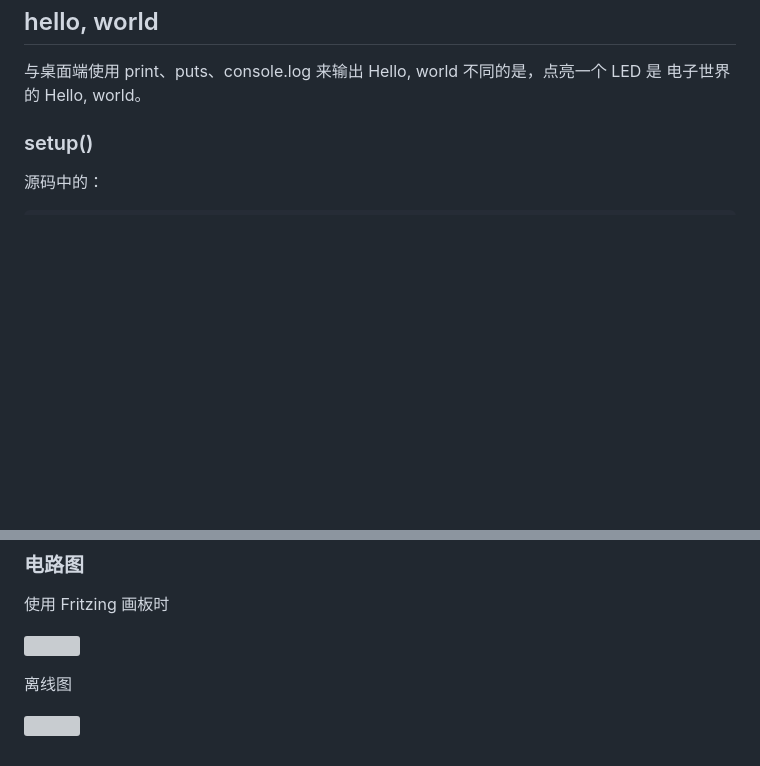
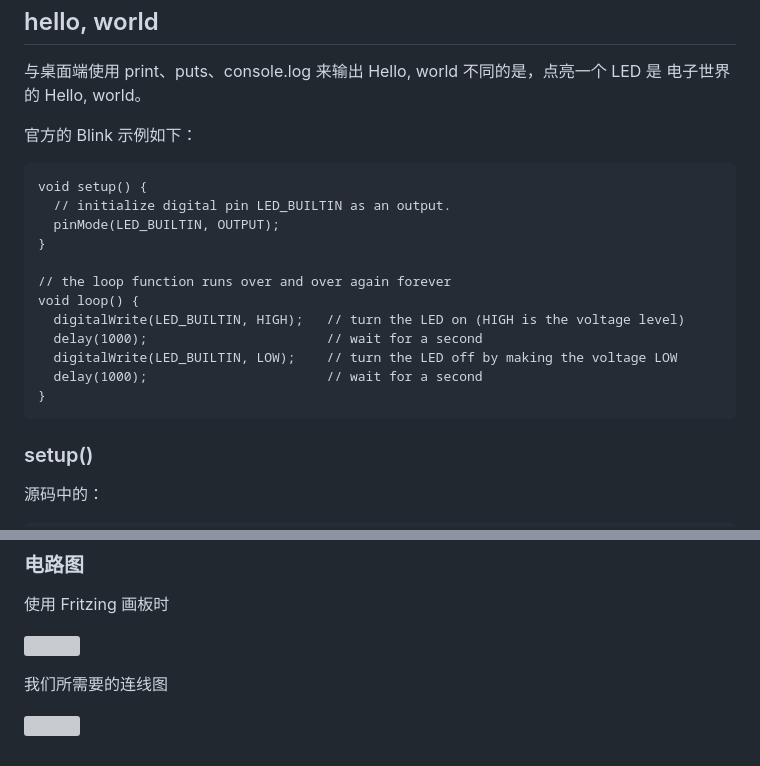
Before and after one commit to phodal/make, a Markdown page: chapters/1-1-arduino-hello-world.md, 2 parts joined by grey strips. Rendered like a GitHub page; blank space fills up the shorter version; grey boxes are pictures that could not be loaded.

Commit message:
[ARDUINO] 1-1 init hello, world

````diff
--- a/chapters/1-1-arduino-hello-world.md
+++ b/chapters/1-1-arduino-hello-world.md
@@ -5,6 +19,24 @@ hello, world
 ---
 
 与桌面端使用 print、puts、console.log 来输出 Hello, world 不同的是，点亮一个 LED 是 电子世界的 Hello, world。
+
+
+官方的 Blink 示例如下：
+
+```
+void setup() {
+  // initialize digital pin LED_BUILTIN as an output.
+  pinMode(LED_BUILTIN, OUTPUT);
+}
+
+// the loop function runs over and over again forever
+void loop() {
+  digitalWrite(LED_BUILTIN, HIGH);   // turn the LED on (HIGH is the voltage level)
+  delay(1000);                       // wait for a second
+  digitalWrite(LED_BUILTIN, LOW);    // turn the LED off by making the voltage LOW
+  delay(1000);                       // wait for a second
+}
+```
 
 
 ### setup()
@@ -38,6 +70,6 @@ SMART 原则
 
 ![](./images/arduino/fritzing-example.jpg)
 
-离线图
+我们所需要的连线图
 
 ![](./images/arduino/arduino-button.jpg)
````
Also changed, not shown: other parts of chapters/1-1-arduino-hello-world.md (+14 -0 lines), 30-iot.md (+33 -1 lines), images/arduino/arduino-button.jpg, images/arduino/arduino-install-package.png (added), images/arduino/arduinos.jpg (added), images/arduino/fritzing-example.jpg, images/arduino/shields.jpg (added), 1 other file.
